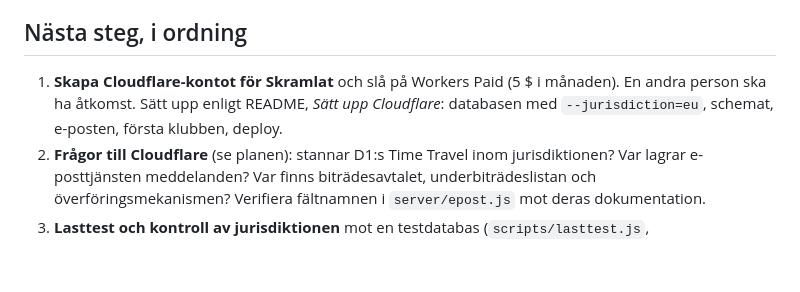
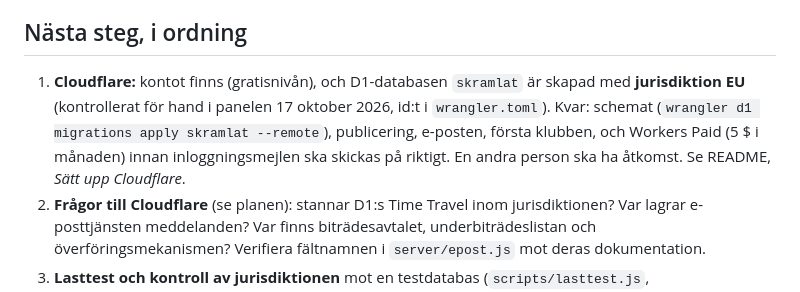
Before and after one commit to adelborgen/eskilsminne-lagforsaljning, a Markdown page: OVERLAMNING.md, the part around the change. Drawn GitHub-style; blank space fills up the shorter version.

```diff
--- a/OVERLAMNING.md
+++ b/OVERLAMNING.md
@@ -70,7 +70,7 @@ Inför Sally Bauerskolorna, andra kunden:
 
 ## Nästa steg, i ordning
 
-1. **Skapa Cloudflare-kontot för Skramlat** och slå på Workers Paid (5 $ i månaden). En andra person ska ha åtkomst. Sätt upp enligt README, *Sätt upp Cloudflare*: databasen med `--jurisdiction=eu`, schemat, e-posten, första klubben, deploy.
+1. **Cloudflare:** kontot finns (gratisnivån), och D1-databasen `skramlat` är skapad med **jurisdiktion EU** (kontrollerat för hand i panelen 17 oktober 2026, id:t i `wrangler.toml`). Kvar: schemat (`wrangler d1 migrations apply skramlat --remote`), publicering, e-posten, första klubben, och Workers Paid (5 $ i månaden) innan inloggningsmejlen ska skickas på riktigt. En andra person ska ha åtkomst. Se README, *Sätt upp Cloudflare*.
 2. **Frågor till Cloudflare** (se planen): stannar D1:s Time Travel inom jurisdiktionen? Var lagrar e-posttjänsten meddelanden? Var finns biträdesavtalet, underbiträdeslistan och överföringsmekanismen? Verifiera fältnamnen i `server/epost.js` mot deras dokumentation.
 3. **Lasttest och kontroll av jurisdiktionen** mot en testdatabas (`scripts/lasttest.js`, `scripts/kontrollera-eu.js`).
 4. **Eskilsminne:** styrelsens skriftliga ok och en administratör i klubben (inte ägaren), sedan första klubben i databasen och `endpoint: "/api"`.
```
Also changed, not shown: PLAN-gemensam-server.md (+2 -0 lines).
